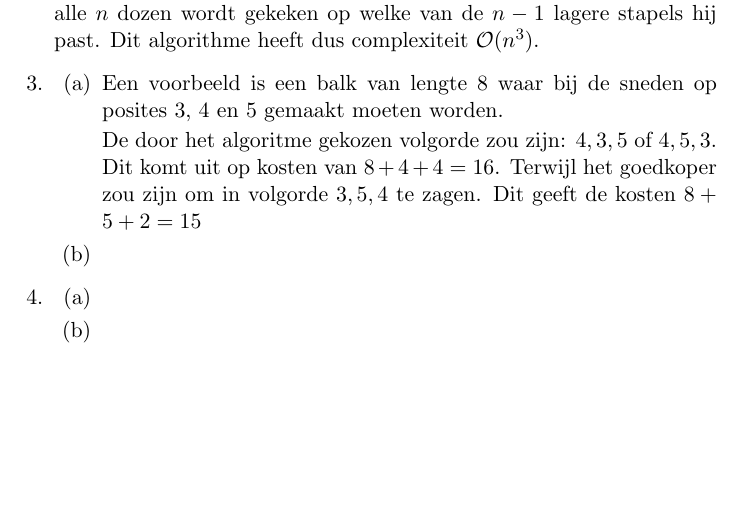
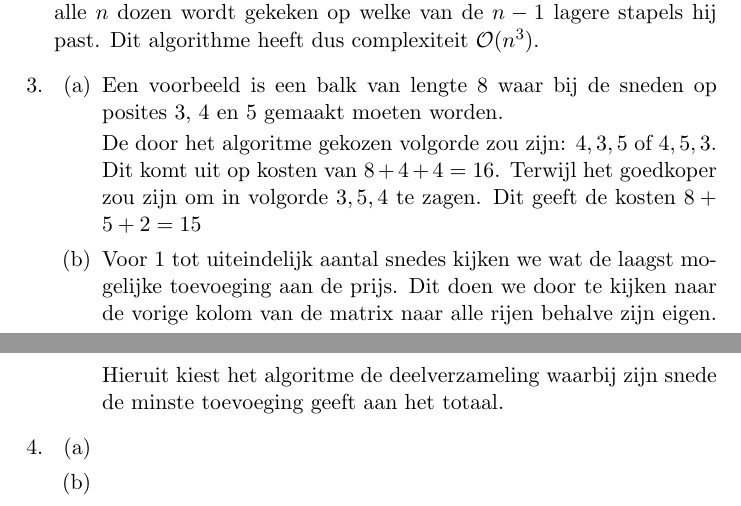
Before and after one commit to JelteF/algorithms, a LaTeX problem sheet (3/hw3.tex): part of the page before the commit and two parts of pages 1 and 2 of 2 after it, the two joined at a grey line, cut so that both start at the same text, the shorter picture padded with empty space. Compiled offline with pdfLaTeX.

Commit message:
algorithm-ish

```diff
--- a/3/hw3.tex
+++ b/3/hw3.tex
@@ -51,6 +51,12 @@
                 de kosten $8+5+2=15$
 
             \item
+                Voor 1 tot uiteindelijk aantal snedes kijken we wat de
+                laagst mogelijke toevoeging aan de prijs. Dit doen we door te
+                kijken naar de vorige kolom van de matrix naar alle rijen
+                behalve zijn eigen. Hieruit kiest het algoritme de
+                deelverzameling waarbij zijn snede de minste toevoeging geeft
+                aan het totaal.
         \end{enumerate}
 
     \item
```
